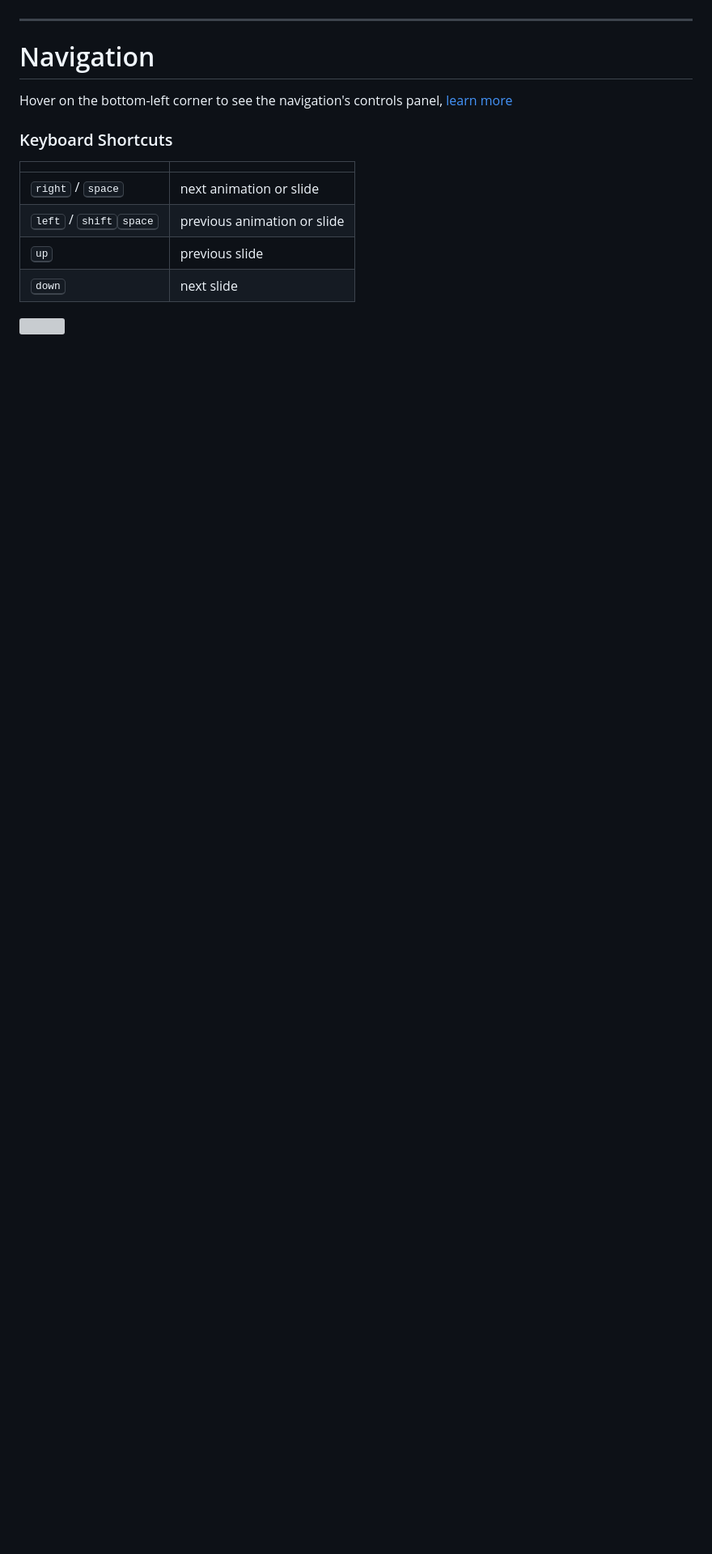
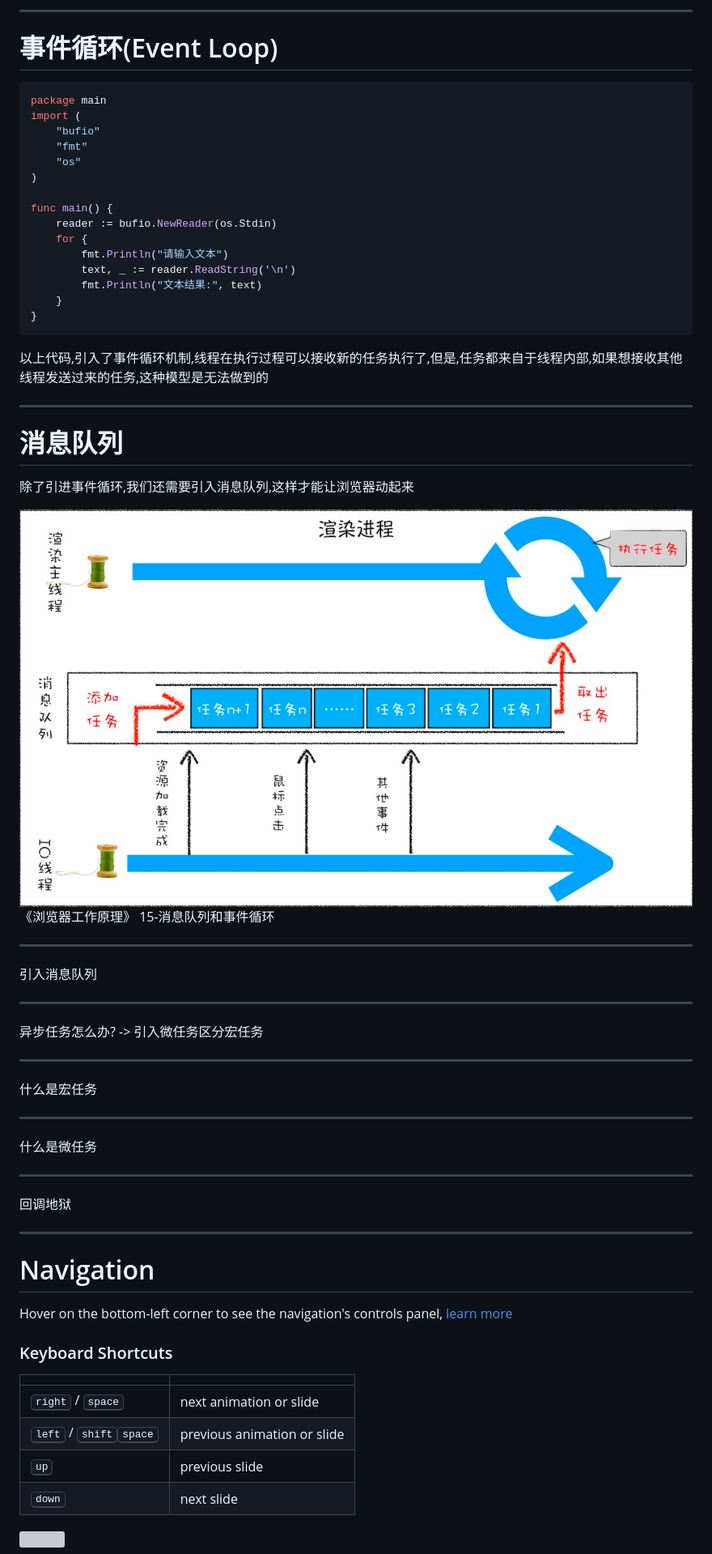
Before and after one commit to HydratedPig/EventLoop, a Markdown page: slides.md, the part around the change printed below. Shown: that part at 81% size. GitHub-like rendering; pictures changed too: assets/0.jpg (added); blank space fills up the shorter version; grey boxes are pictures that could not be loaded.

````diff
--- a/slides.md
+++ b/slides.md
@@ -73,6 +71,84 @@ h1 {
   -moz-text-fill-color: transparent;
 }
 </style>
+
+---
+
+# 事件循环(Event Loop)
+```go
+package main
+import (
+	"bufio"
+	"fmt"
+	"os"
+)
+
+func main() {
+	reader := bufio.NewReader(os.Stdin)
+	for {
+		fmt.Println("请输入文本")
+		text, _ := reader.ReadString('\n')
+		fmt.Println("文本结果:", text)
+	}
+}
+```
+
+<div v-click="1">
+以上代码,引入了事件循环机制,线程在执行过程可以接收新的任务执行了,但是,任务都来自于线程内部,如果想接收其他线程发送过来的任务,这种模型是无法做到的
+</div>
+
+<style>
+h1 {
+  background-color: #2B90B6;
+  background-image: linear-gradient(45deg, #4EC5D4 10%, #146b8c 20%);
+  background-size: 100%;
+  -webkit-background-clip: text;
+  -moz-background-clip: text;
+  -webkit-text-fill-color: transparent;
+  -moz-text-fill-color: transparent;
+}
+</style>
+
+---
+
+# 消息队列
+
+除了引进事件循环,我们还需要引入消息队列,这样才能让浏览器动起来
+<br/>
+
+<div class="text-center w-full justify-center flex flex-wrap">
+  <div><img v-click="1" src="/assets/0.jpg" style="height:280px;" class="object-cover"/></div>
+  <p v-click="1" class="w-full text-sm">《浏览器工作原理》 15-消息队列和事件循环</p>
+</div>
+
+<style>
+h1 {
+  background-color: #2B90B6;
+  background-image: linear-gradient(45deg, #4EC5D4 10%, #146b8c 20%);
+  background-size: 100%;
+  -webkit-background-clip: text;
+  -moz-background-clip: text;
+  -webkit-text-fill-color: transparent;
+  -moz-text-fill-color: transparent;
+}
+</style>
+
+---
+引入消息队列
+
+---
+异步任务怎么办?
+-> 引入微任务区分宏任务
+
+---
+什么是宏任务
+
+---
+什么是微任务
+
+---
+回调地狱
+
 
 ---
 
````
Also changed, not shown: other parts of slides.md (+21 -23 lines), 2 other files.
